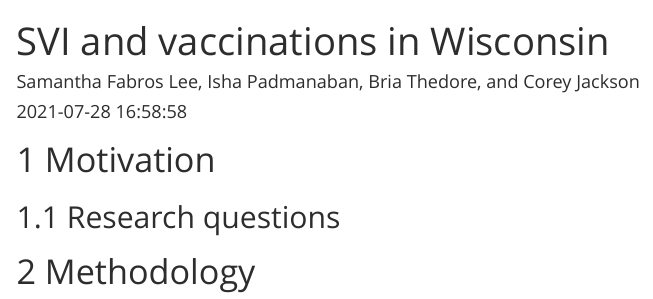
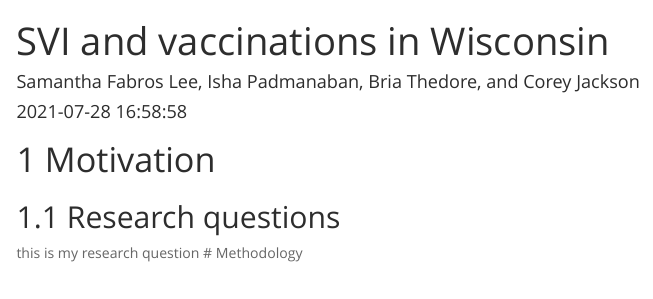
Before and after one commit to cjacks04/SVI-FIRA, an R Markdown document (2018SVIVaccineAnalysis.rmd): the page in a window 1100 px wide, from its top. Rendered offline with R 4.5, knitr and Pandoc, with nearby package versions; some code elsewhere in the file could not run offline; menus at the side of the page are left out; long lines of code are wrapped.

Commit message:
add a research question

```diff
--- a/2018SVIVaccineAnalysis.rmd
+++ b/2018SVIVaccineAnalysis.rmd
@@ -21,7 +21,7 @@ editor_options:
 # Motivation
 
 ## Research questions
-
+this is my research question
 # Methodology
 
 # Analysis
```
